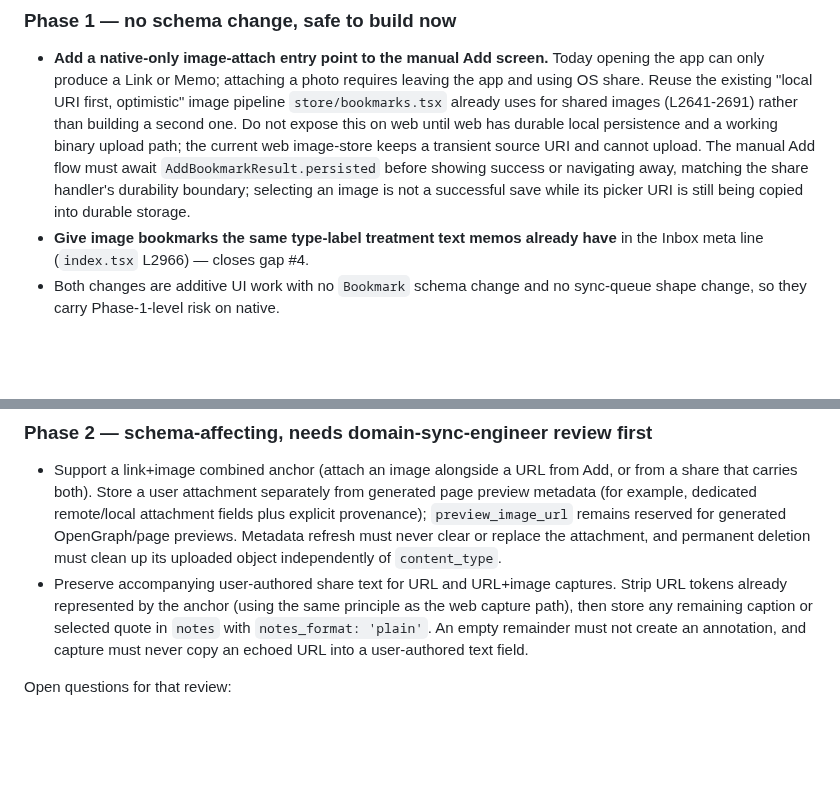
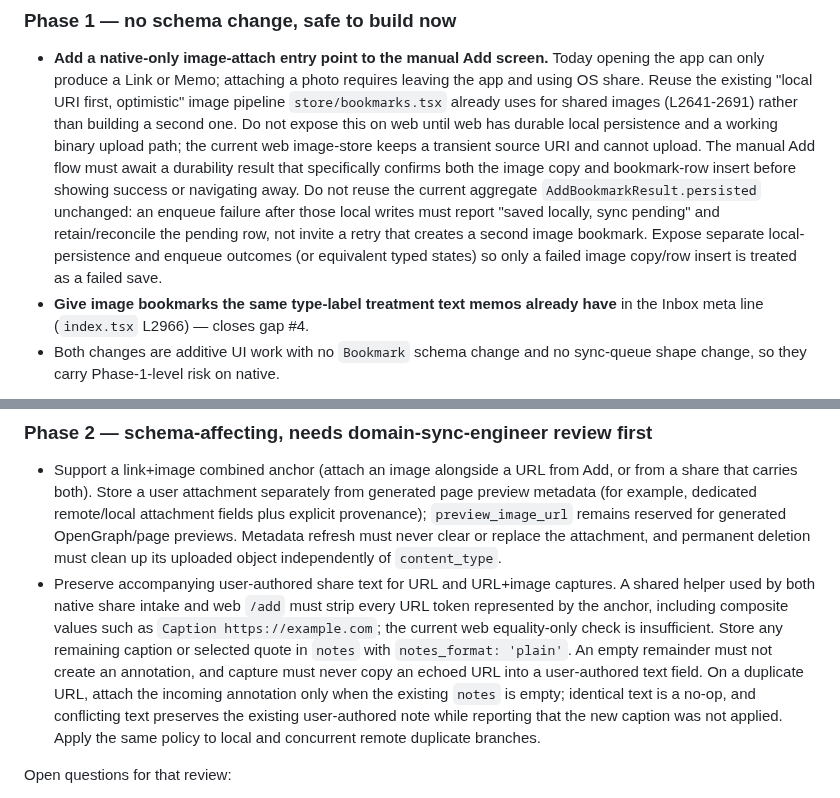
Before and after one commit to stlim0727/stash, a Markdown page: docs/design/bookmark-content-consistency.md, 2 parts joined by grey strips. Drawn GitHub-style; blank space fills up the shorter version.

Commit message:
Clarify capture durability and duplicate text handling

```diff
--- a/docs/design/bookmark-content-consistency.md
+++ b/docs/design/bookmark-content-consistency.md
@@ -97,10 +97,14 @@ change lands.
   images (L2641-2691) rather than building a second one. Do not expose this on
   web until web has durable local persistence and a working binary upload path;
   the current web image-store keeps a transient source URI and cannot upload.
-  The manual Add flow must await `AddBookmarkResult.persisted` before showing
-  success or navigating away, matching the share handler's durability boundary;
-  selecting an image is not a successful save while its picker URI is still
-  being copied into durable storage.
+  The manual Add flow must await a durability result that specifically confirms
+  both the image copy and bookmark-row insert before showing success or
+  navigating away. Do not reuse the current aggregate
+  `AddBookmarkResult.persisted` unchanged: an enqueue failure after those local
+  writes must report "saved locally, sync pending" and retain/reconcile the
+  pending row, not invite a retry that creates a second image bookmark. Expose
+  separate local-persistence and enqueue outcomes (or equivalent typed states)
+  so only a failed image copy/row insert is treated as a failed save.
 - **Give image bookmarks the same type-label treatment text memos already
   have** in the Inbox meta line (`index.tsx` L2966) — closes gap #4.
 - Both changes are additive UI work with no `Bookmark` schema change and no
@@ -119,11 +123,17 @@ No text-field migration is proposed: `MemoEditor`, `description_format`, and
   clear or replace the attachment, and permanent deletion must clean up its
   uploaded object independently of `content_type`.
 - Preserve accompanying user-authored share text for URL and URL+image
-  captures. Strip URL tokens already represented by the anchor (using the same
-  principle as the web capture path), then store any remaining caption or
-  selected quote in `notes` with `notes_format: 'plain'`. An empty remainder
-  must not create an annotation, and capture must never copy an echoed URL into
-  a user-authored text field.
+  captures. A shared helper used by both native share intake and web `/add`
+  must strip every URL token represented by the anchor, including composite
+  values such as `Caption https://example.com`; the current web equality-only
+  check is insufficient. Store any remaining caption or selected quote in
+  `notes` with `notes_format: 'plain'`. An empty remainder must not create an
+  annotation, and capture must never copy an echoed URL into a user-authored
+  text field. On a duplicate URL, attach the incoming annotation only when the
+  existing `notes` is empty; identical text is a no-op, and conflicting text
+  preserves the existing user-authored note while reporting that the new
+  caption was not applied. Apply the same policy to local and concurrent remote
+  duplicate branches.
 
 Open questions for that review:
 
```
